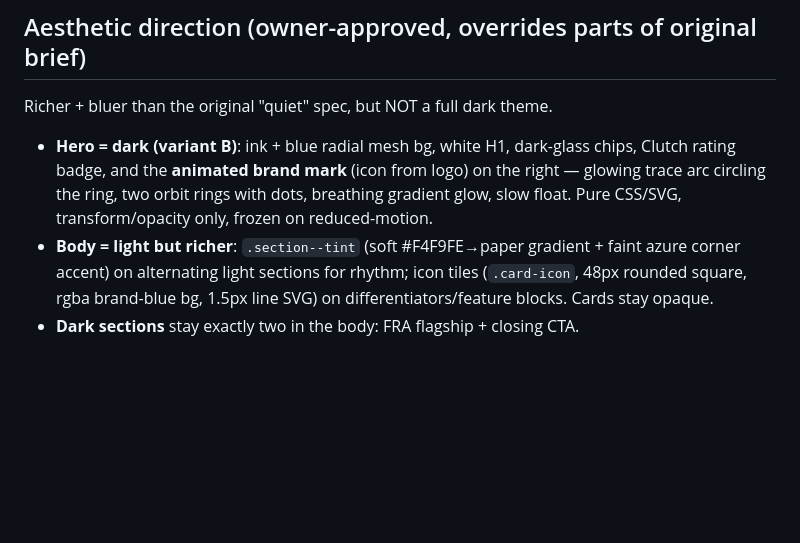
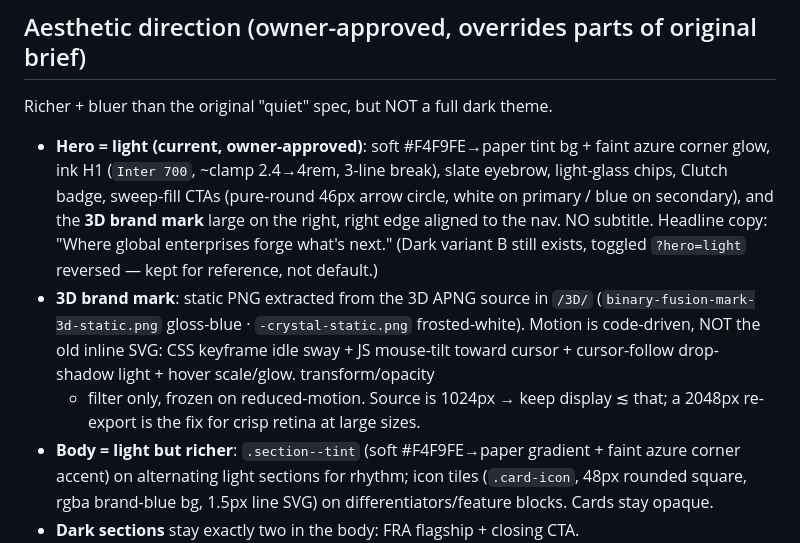
Before and after one commit to bulbul-ahmed/binaryfusion, a Markdown page: CLAUDE.md, the part around the change. Drawn GitHub-style; blank space fills up the shorter version.

Commit message:
Sync CLAUDE.md design-law to current hero
Hero is now light by default with the code-driven 3D brand mark
(static PNG + CSS sway / JS mouse-tilt / cursor-follow light) and
the "Where global enterprises forge what's next." headline.

Co-Authored-By: Claude Opus 4.8 (1M context) <noreply@anthropic.com>

```diff
--- a/CLAUDE.md
+++ b/CLAUDE.md
@@ -44,10 +44,19 @@ surfaces per viewport; blur 12px on mobile.
 ## Aesthetic direction (owner-approved, overrides parts of original brief)
 
 Richer + bluer than the original "quiet" spec, but NOT a full dark theme.
-- **Hero = dark (variant B)**: ink + blue radial mesh bg, white H1, dark-glass chips,
-  Clutch rating badge, and the **animated brand mark** (icon from logo) on the right —
-  glowing trace arc circling the ring, two orbit rings with dots, breathing gradient
-  glow, slow float. Pure CSS/SVG, transform/opacity only, frozen on reduced-motion.
+- **Hero = light (current, owner-approved)**: soft #F4F9FE→paper tint bg + faint azure
+  corner glow, ink H1 (`Inter 700`, ~clamp 2.4→4rem, 3-line break), slate eyebrow,
+  light-glass chips, Clutch badge, sweep-fill CTAs (pure-round 46px arrow circle, white
+  on primary / blue on secondary), and the **3D brand mark** large on the right, right
+  edge aligned to the nav. NO subtitle. Headline copy: "Where global enterprises forge
+  what's next." (Dark variant B still exists, toggled `?hero=light` reversed — kept for
+  reference, not default.)
+- **3D brand mark**: static PNG extracted from the 3D APNG source in `/3D/`
+  (`binary-fusion-mark-3d-static.png` gloss-blue · `-crystal-static.png` frosted-white).
+  Motion is code-driven, NOT the old inline SVG: CSS keyframe idle sway + JS mouse-tilt
+  toward cursor + cursor-follow drop-shadow light + hover scale/glow. transform/opacity
+  + filter only, frozen on reduced-motion. Source is 1024px → keep display ≲ that; a
+  2048px re-export is the fix for crisp retina at large sizes.
 - **Body = light but richer**: `.section--tint` (soft #F4F9FE→paper gradient + faint
   azure corner accent) on alternating light sections for rhythm; icon tiles
   (`.card-icon`, 48px rounded square, rgba brand-blue bg, 1.5px line SVG) on
```
